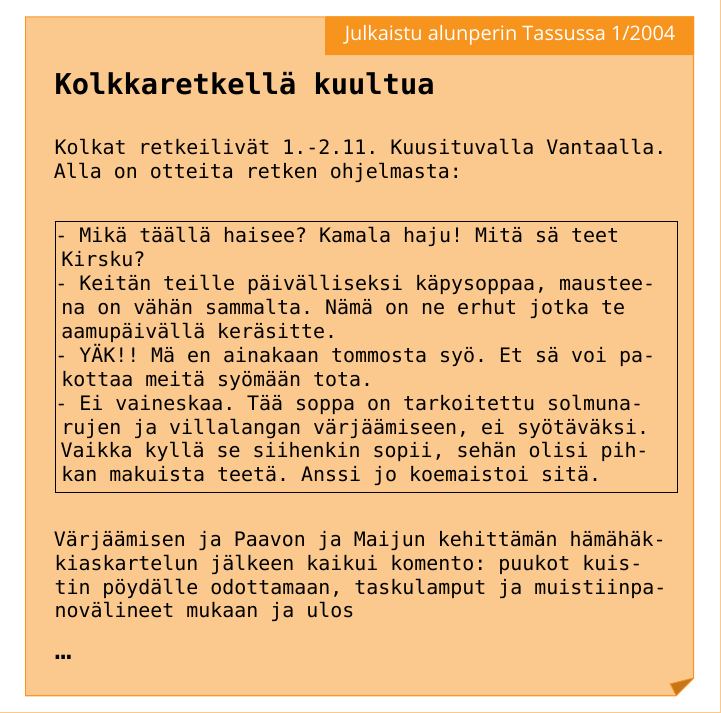
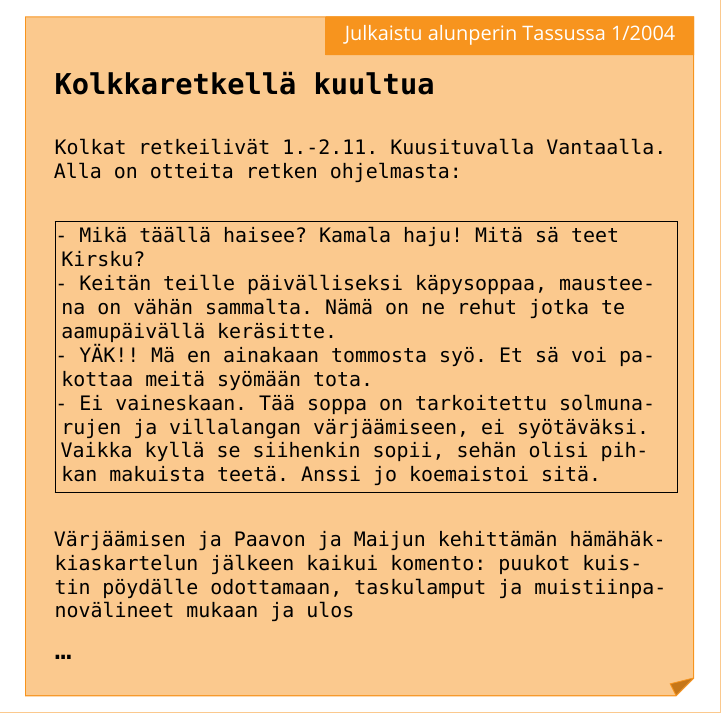
Before and after one commit to kapnoc/Tassu.1.2024, a LaTeX document (tassu12024.tex, which reads chapters/tassuennenvahnaan.tex): part of page 6 of 42, cut so that both start at the same text. Compiled offline with LuaLaTeX; a missing font is replaced by an installed copy or a similar font.

Commit message:
Spellcheck

```diff
--- a/chapters/tassuennenvahnaan.tex
+++ b/chapters/tassuennenvahnaan.tex
@@ -54,10 +54,10 @@ yrittää digitalisoida ne lähiaikoina!}
 	\fbox{\begin{minipage}{\linewidth}
 		- Mikä täällä haisee? Kamala haju! Mitä sä teet Kirsku?\\
 		- Keitän teille päivälliseksi käpysoppaa, mausteena on vähän
-		sammalta. Nämä on ne erhut jotka te aamupäivällä keräsitte.\\
+		sammalta. Nämä on ne rehut jotka te aamupäivällä keräsitte.\\
 		- YÄK!! Mä en ainakaan tommosta syö. Et sä voi pakottaa meitä
 		syömään tota.\\
-		- Ei vaineskaa. Tää soppa on tarkoitettu solmunarujen ja
+		- Ei vaineskaan. Tää soppa on tarkoitettu solmunarujen ja
 		villalangan värjäämiseen, ei syötäväksi. Vaikka kyllä se
 		siihenkin sopii, sehän olisi pihkan makuista teetä. Anssi jo
 		koemaistoi sitä.
```
